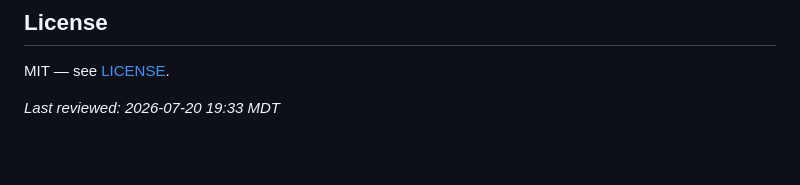
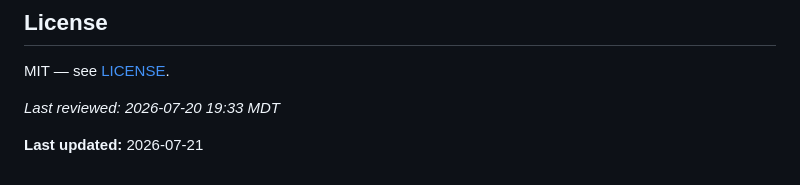
Before and after one commit to levibmackay/PrecheckAI, a Markdown page: README.md, the part around the change. Drawn GitHub-style; blank space fills up the shorter version.

Commit message:
docs: update last-updated date in README

```diff
--- a/README.md
+++ b/README.md
@@ -142,3 +142,5 @@ PrecheckAI/
 MIT — see [LICENSE](LICENSE).
 
 _Last reviewed: 2026-07-20 19:33 MDT_
+
+**Last updated:** 2026-07-21
```
